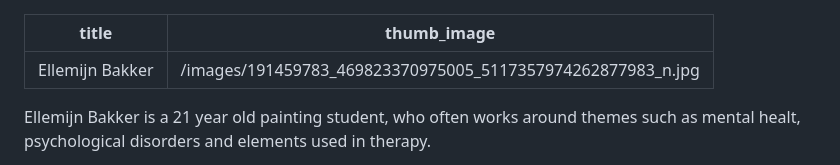
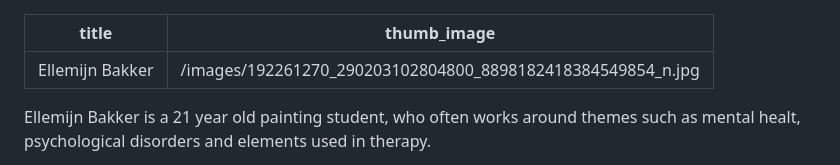
Before and after one commit to fdb/twenty-tags, a Markdown page: students/ellemijn-bakker.md, the part around the change. Rendered like a GitHub page.

Commit message:
Update Students “ellemijn-bakker”

```diff
--- a/students/ellemijn-bakker.md
+++ b/students/ellemijn-bakker.md
@@ -1,6 +1,6 @@
 ---
 title: Ellemijn Bakker
-thumb_image: /images/191459783_469823370975005_5117357974262877983_n.jpg
+thumb_image: /images/192261270_290203102804800_8898182418384549854_n.jpg
 ---
 Ellemijn Bakker is a 21 year old painting student, who often works around themes such as mental healt, psychological disorders and elements used in therapy.
 
```
Also changed, not shown: images/192261270_290203102804800_8898182418384549854_n.jpg (added).
